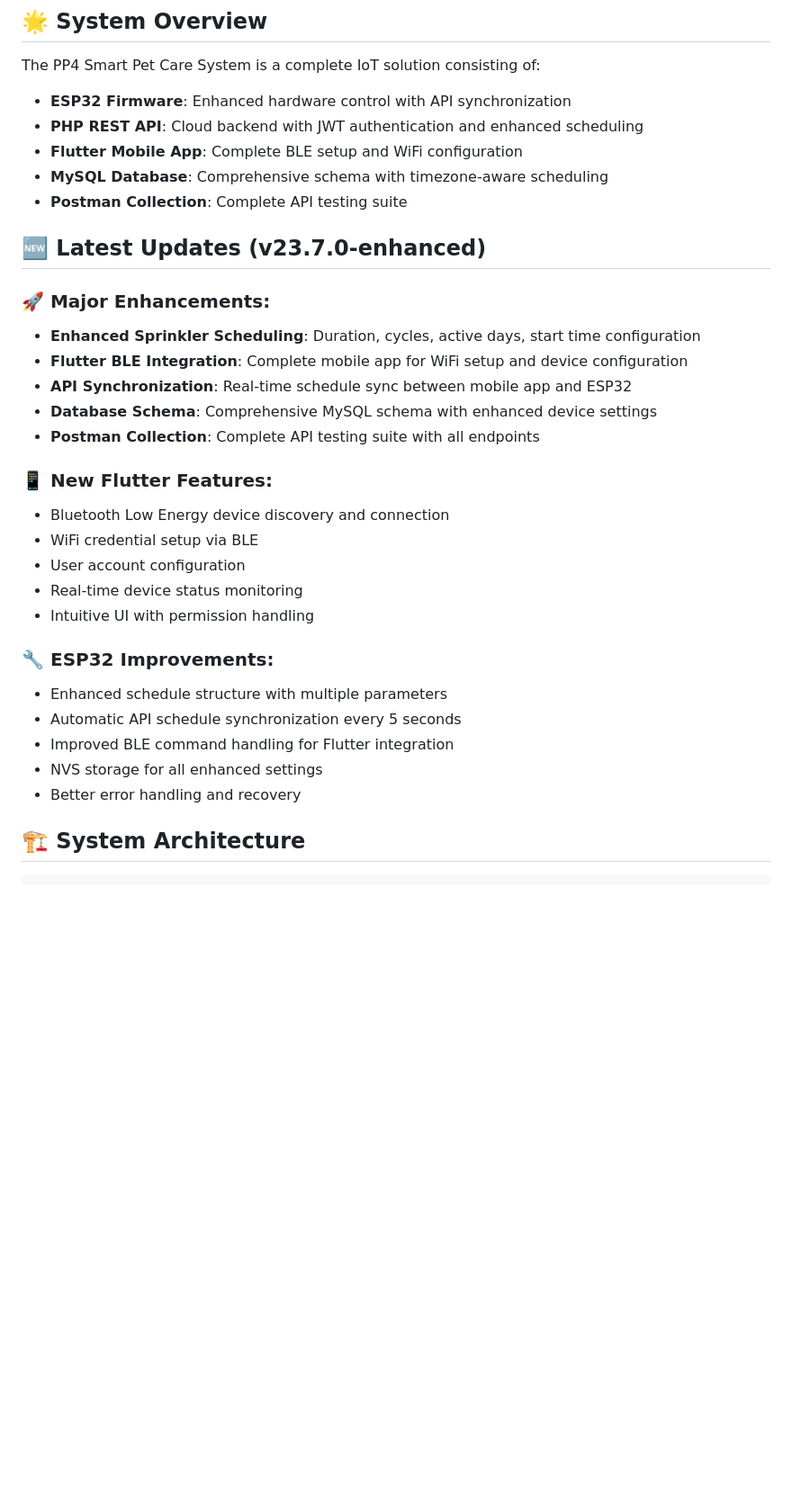
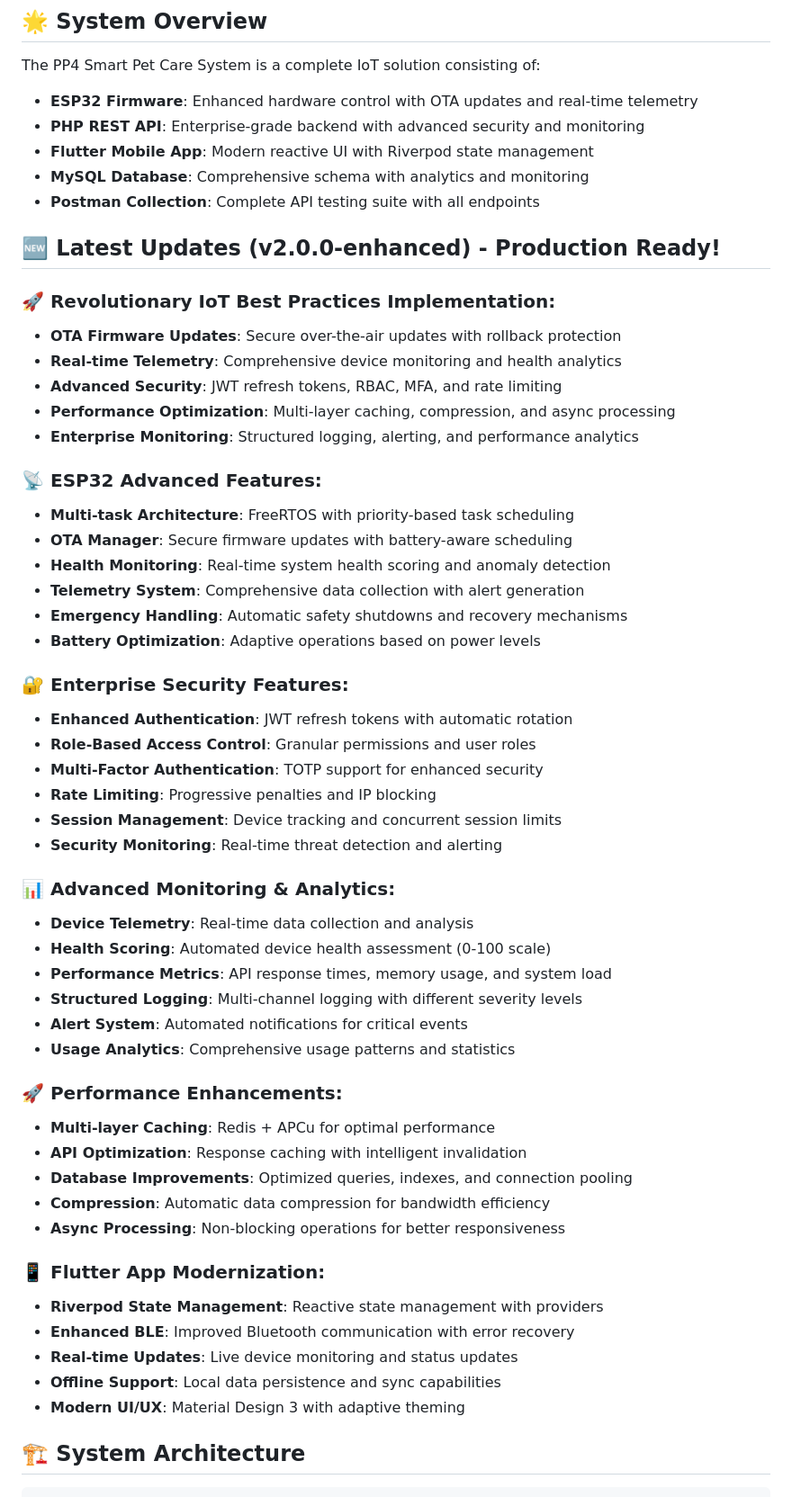
Before and after one commit to umerkhan95/pp-4, a Markdown page: README.md, the part around one of its changes. Shown at 90% size. GitHub-like rendering; blank space fills up the shorter version.

```diff
--- a/README.md
+++ b/README.md
@@ -5,34 +5,58 @@ An intelligent IoT-based automated pet toilet system featuring ESP32 hardware co
 ## 🌟 System Overview
 
 The PP4 Smart Pet Care System is a complete IoT solution consisting of:
-- **ESP32 Firmware**: Enhanced hardware control with API synchronization
-- **PHP REST API**: Cloud backend with JWT authentication and enhanced scheduling
-- **Flutter Mobile App**: Complete BLE setup and WiFi configuration
-- **MySQL Database**: Comprehensive schema with timezone-aware scheduling
-- **Postman Collection**: Complete API testing suite
-
-## 🆕 Latest Updates (v23.7.0-enhanced)
-
-### **🚀 Major Enhancements:**
-- **Enhanced Sprinkler Scheduling**: Duration, cycles, active days, start time configuration
-- **Flutter BLE Integration**: Complete mobile app for WiFi setup and device configuration
-- **API Synchronization**: Real-time schedule sync between mobile app and ESP32
-- **Database Schema**: Comprehensive MySQL schema with enhanced device settings
+- **ESP32 Firmware**: Enhanced hardware control with OTA updates and real-time telemetry
+- **PHP REST API**: Enterprise-grade backend with advanced security and monitoring
+- **Flutter Mobile App**: Modern reactive UI with Riverpod state management
+- **MySQL Database**: Comprehensive schema with analytics and monitoring
 - **Postman Collection**: Complete API testing suite with all endpoints
 
-### **📱 New Flutter Features:**
-- Bluetooth Low Energy device discovery and connection
-- WiFi credential setup via BLE
-- User account configuration
-- Real-time device status monitoring
-- Intuitive UI with permission handling
+## 🆕 Latest Updates (v2.0.0-enhanced) - Production Ready!
 
-### **🔧 ESP32 Improvements:**
-- Enhanced schedule structure with multiple parameters
-- Automatic API schedule synchronization every 5 seconds
-- Improved BLE command handling for Flutter integration
-- NVS storage for all enhanced settings
-- Better error handling and recovery
+### **🚀 Revolutionary IoT Best Practices Implementation:**
+- **OTA Firmware Updates**: Secure over-the-air updates with rollback protection
+- **Real-time Telemetry**: Comprehensive device monitoring and health analytics
+- **Advanced Security**: JWT refresh tokens, RBAC, MFA, and rate limiting
+- **Performance Optimization**: Multi-layer caching, compression, and async processing
+- **Enterprise Monitoring**: Structured logging, alerting, and performance analytics
+
+### **📡 ESP32 Advanced Features:**
+- **Multi-task Architecture**: FreeRTOS with priority-based task scheduling
+- **OTA Manager**: Secure firmware updates with battery-aware scheduling
+- **Health Monitoring**: Real-time system health scoring and anomaly detection
+- **Telemetry System**: Comprehensive data collection with alert generation
+- **Emergency Handling**: Automatic safety shutdowns and recovery mechanisms
+- **Battery Optimization**: Adaptive operations based on power levels
+
+### **🔐 Enterprise Security Features:**
+- **Enhanced Authentication**: JWT refresh tokens with automatic rotation
+- **Role-Based Access Control**: Granular permissions and user roles
+- **Multi-Factor Authentication**: TOTP support for enhanced security
+- **Rate Limiting**: Progressive penalties and IP blocking
+- **Session Management**: Device tracking and concurrent session limits
+- **Security Monitoring**: Real-time threat detection and alerting
+
+### **📊 Advanced Monitoring & Analytics:**
+- **Device Telemetry**: Real-time data collection and analysis
+- **Health Scoring**: Automated device health assessment (0-100 scale)
+- **Performance Metrics**: API response times, memory usage, and system load
+- **Structured Logging**: Multi-channel logging with different severity levels
+- **Alert System**: Automated notifications for critical events
+- **Usage Analytics**: Comprehensive usage patterns and statistics
+
+### **🚀 Performance Enhancements:**
+- **Multi-layer Caching**: Redis + APCu for optimal performance
+- **API Optimization**: Response caching with intelligent invalidation
+- **Database Improvements**: Optimized queries, indexes, and connection pooling
+- **Compression**: Automatic data compression for bandwidth efficiency
+- **Async Processing**: Non-blocking operations for better responsiveness
+
+### **📱 Flutter App Modernization:**
+- **Riverpod State Management**: Reactive state management with providers
+- **Enhanced BLE**: Improved Bluetooth communication with error recovery
+- **Real-time Updates**: Live device monitoring and status updates
+- **Offline Support**: Local data persistence and sync capabilities
+- **Modern UI/UX**: Material Design 3 with adaptive theming
 
 ## 🏗️ System Architecture
 
```
Also changed, not shown: other parts of README.md (+74 -8 lines).
